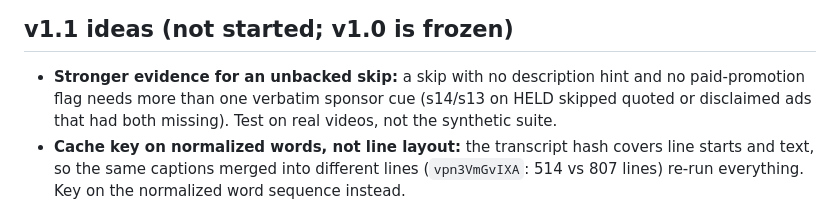
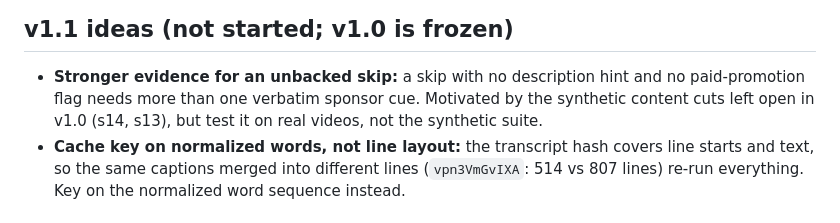
Before and after one commit to atishaypahadiya/second-read, a Markdown page: CLAUDE.md, the part around the change. Rendered like a GitHub page.

Commit message:
CLAUDE.md: v1.1 idea 1 no longer claims what the HELD files contain (they were never read)
Co-Authored-By: Claude Opus 5.5 <noreply@anthropic.com>

```diff
--- a/CLAUDE.md
+++ b/CLAUDE.md
@@ -612,8 +612,8 @@ Each stage ends with a "done when" check on a real video.
 ## v1.1 ideas (not started; v1.0 is frozen)
 
 - **Stronger evidence for an unbacked skip:** a skip with no description hint and no paid-promotion flag needs
-  more than one verbatim sponsor cue (s14/s13 on HELD skipped quoted or disclaimed ads that had both missing).
-  Test on real videos, not the synthetic suite.
+  more than one verbatim sponsor cue. Motivated by the synthetic content cuts left open in v1.0 (s14, s13), but
+  test it on real videos, not the synthetic suite.
 - **Cache key on normalized words, not line layout:** the transcript hash covers line starts and text, so the same
   captions merged into different lines (`vpn3VmGvIXA`: 514 vs 807 lines) re-run everything. Key on the normalized
   word sequence instead.
```
